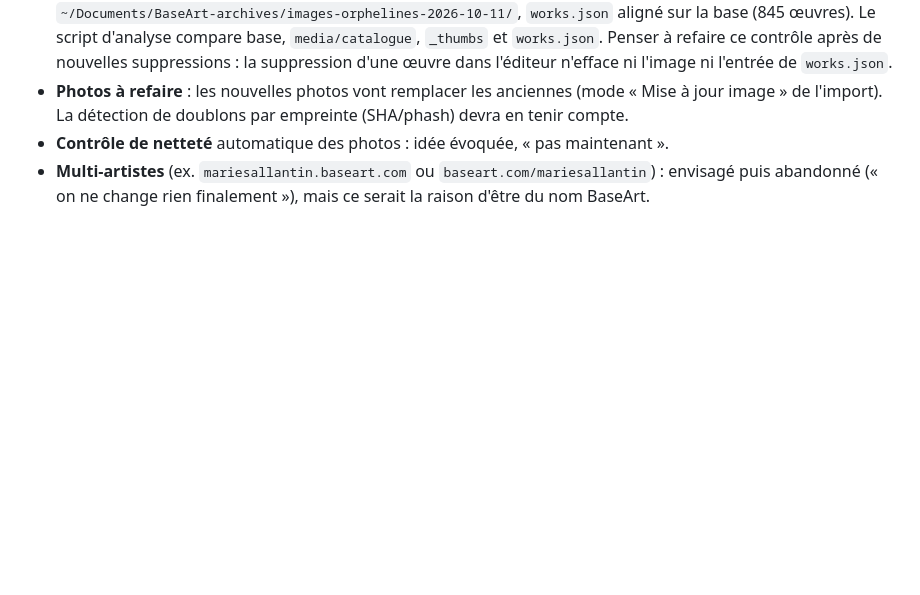
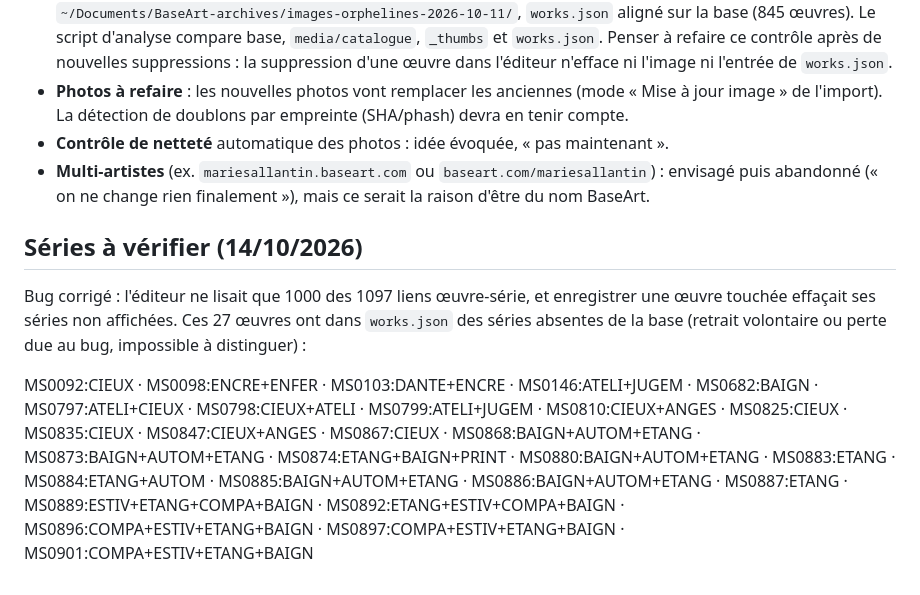
Before and after one commit to liskode/BaseArt, a Markdown page: NOTES-PROJET.md, the part around the change. Drawn GitHub-style; blank space fills up the shorter version.

Commit message:
Notes : liste des séries à vérifier
Co-Authored-By: Claude Opus 5.5 <noreply@anthropic.com>

```diff
--- a/NOTES-PROJET.md
+++ b/NOTES-PROJET.md
@@ -52,3 +52,9 @@
 - **Photos à refaire** : les nouvelles photos vont remplacer les anciennes (mode « Mise à jour image » de l'import). La détection de doublons par empreinte (SHA/phash) devra en tenir compte.
 - **Contrôle de netteté** automatique des photos : idée évoquée, « pas maintenant ».
 - **Multi-artistes** (ex. `mariesallantin.baseart.com` ou `baseart.com/mariesallantin`) : envisagé puis abandonné (« on ne change rien finalement »), mais ce serait la raison d'être du nom BaseArt.
+
+## Séries à vérifier (14/10/2026)
+
+Bug corrigé : l'éditeur ne lisait que 1000 des 1097 liens œuvre-série, et enregistrer une œuvre touchée effaçait ses séries non affichées. Ces 27 œuvres ont dans `works.json` des séries absentes de la base (retrait volontaire ou perte due au bug, impossible à distinguer) :
+
+MS0092:CIEUX · MS0098:ENCRE+ENFER · MS0103:DANTE+ENCRE · MS0146:ATELI+JUGEM · MS0682:BAIGN · MS0797:ATELI+CIEUX · MS0798:CIEUX+ATELI · MS0799:ATELI+JUGEM · MS0810:CIEUX+ANGES · MS0825:CIEUX · MS0835:CIEUX · MS0847:CIEUX+ANGES · MS0867:CIEUX · MS0868:BAIGN+AUTOM+ETANG · MS0873:BAIGN+AUTOM+ETANG · MS0874:ETANG+BAIGN+PRINT · MS0880:BAIGN+AUTOM+ETANG · MS0883:ETANG · MS0884:ETANG+AUTOM · MS0885:BAIGN+AUTOM+ETANG · MS0886:BAIGN+AUTOM+ETANG · MS0887:ETANG · MS0889:ESTIV+ETANG+COMPA+BAIGN · MS0892:ETANG+ESTIV+COMPA+BAIGN · MS0896:COMPA+ESTIV+ETANG+BAIGN · MS0897:COMPA+ESTIV+ETANG+BAIGN · MS0901:COMPA+ESTIV+ETANG+BAIGN
```
